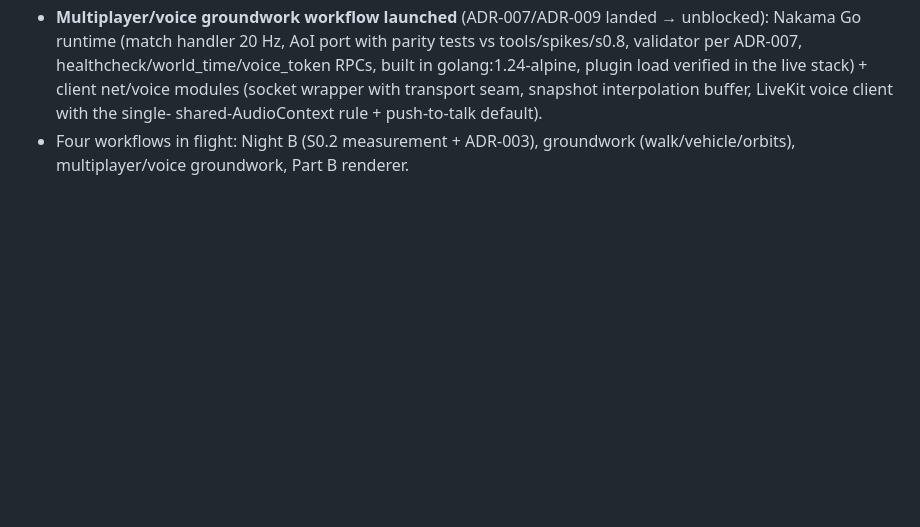
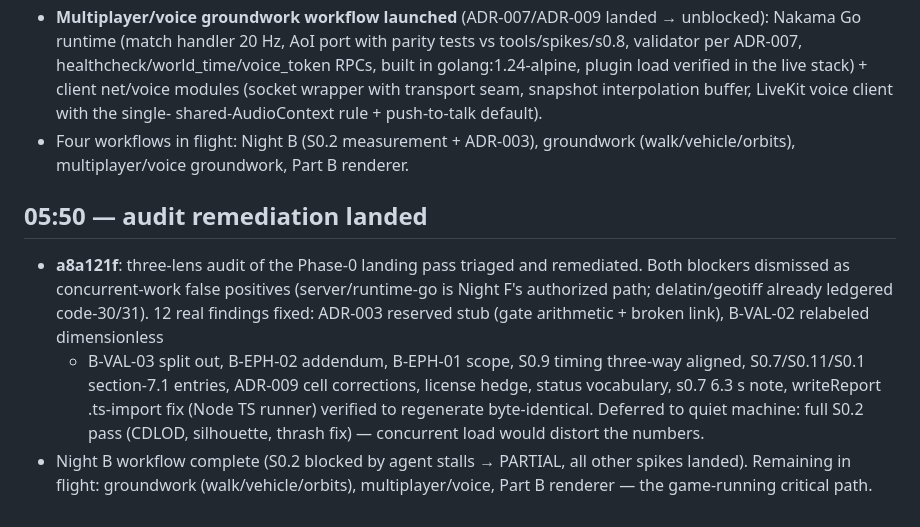
Before and after one commit to GhostWire619/kwetu, a Markdown page: docs/devlog/2026-09-06-overnight.md, the part around the change. GitHub-like rendering; blank space fills up the shorter version.

```diff
--- a/docs/devlog/2026-09-06-overnight.md
+++ b/docs/devlog/2026-09-06-overnight.md
@@ -87,3 +87,17 @@ checks them.
   shared-AudioContext rule + push-to-talk default).
 - Four workflows in flight: Night B (S0.2 measurement + ADR-003), groundwork
   (walk/vehicle/orbits), multiplayer/voice groundwork, Part B renderer.
+
+## 05:50 — audit remediation landed
+- **a8a121f**: three-lens audit of the Phase-0 landing pass triaged and remediated. Both
+  blockers dismissed as concurrent-work false positives (server/runtime-go is Night F's
+  authorized path; delatin/geotiff already ledgered code-30/31). 12 real findings fixed:
+  ADR-003 reserved stub (gate arithmetic + broken link), B-VAL-02 relabeled dimensionless
+  + B-VAL-03 split out, B-EPH-02 addendum, B-EPH-01 scope, S0.9 timing three-way aligned,
+  S0.7/S0.11/S0.1 section-7.1 entries, ADR-009 cell corrections, license hedge, status
+  vocabulary, s0.7 6.3 s note, writeReport .ts-import fix (Node TS runner) verified to
+  regenerate byte-identical. Deferred to quiet machine: full S0.2 pass (CDLOD, silhouette,
+  thrash fix) — concurrent load would distort the numbers.
+- Night B workflow complete (S0.2 blocked by agent stalls → PARTIAL, all other spikes
+  landed). Remaining in flight: groundwork (walk/vehicle/orbits), multiplayer/voice,
+  Part B renderer — the game-running critical path.
```
Also changed, not shown: THIRD_PARTY_ASSETS.md (+3 -0 lines), docs/adr/README.md (+10 -10 lines).
